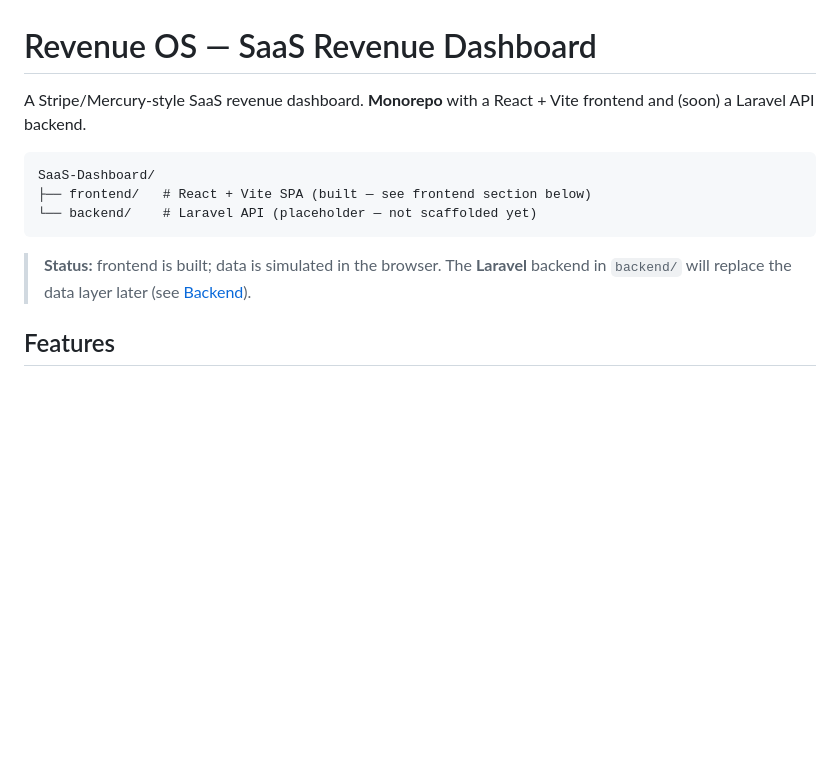
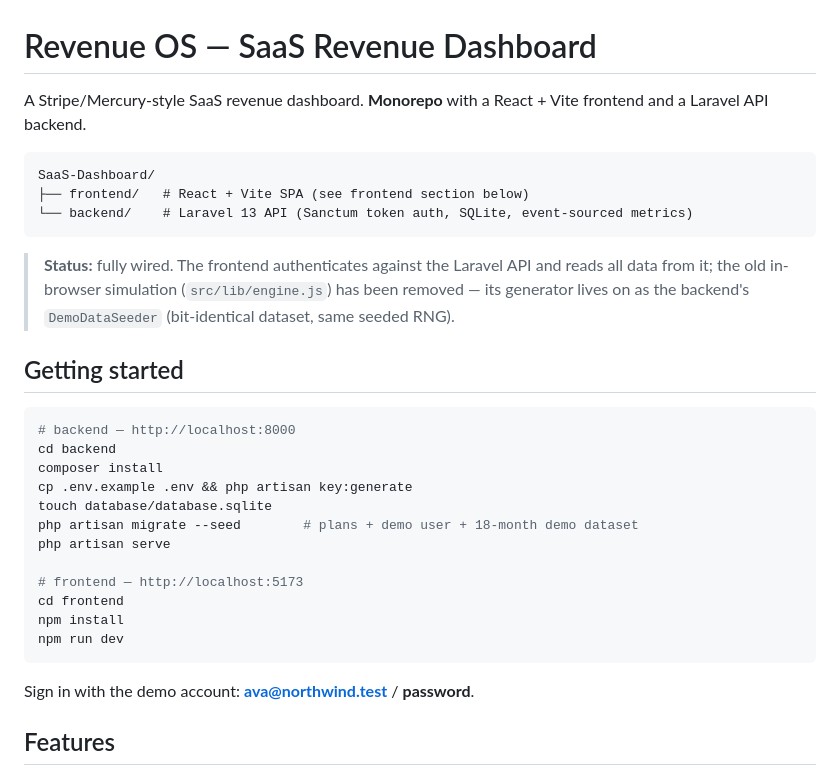
Before and after one commit to AdamSaber-mr/SaaS_Subscription_Dashboard, a Markdown page: README.md, the part around one of its changes. Drawn GitHub-style; blank space fills up the shorter version.

````diff
--- a/README.md
+++ b/README.md
@@ -1,17 +1,37 @@
 # Revenue OS — SaaS Revenue Dashboard
 
 A Stripe/Mercury-style SaaS revenue dashboard. **Monorepo** with a React + Vite
-frontend and (soon) a Laravel API backend.
+frontend and a Laravel API backend.
 
 ```
 SaaS-Dashboard/
-├── frontend/   # React + Vite SPA (built — see frontend section below)
-└── backend/    # Laravel API (placeholder — not scaffolded yet)
+├── frontend/   # React + Vite SPA (see frontend section below)
+└── backend/    # Laravel 13 API (Sanctum token auth, SQLite, event-sourced metrics)
 ```
 
-> **Status:** frontend is built; data is simulated in the browser. The
-> **Laravel** backend in `backend/` will replace the data layer later
-> (see [Backend](#backend-laravel-later)).
+> **Status:** fully wired. The frontend authenticates against the Laravel API
+> and reads all data from it; the old in-browser simulation
+> (`src/lib/engine.js`) has been removed — its generator lives on as the
+> backend's `DemoDataSeeder` (bit-identical dataset, same seeded RNG).
+
+## Getting started
+
+```bash
+# backend — http://localhost:8000
+cd backend
+composer install
+cp .env.example .env && php artisan key:generate
+touch database/database.sqlite
+php artisan migrate --seed        # plans + demo user + 18-month demo dataset
+php artisan serve
+
+# frontend — http://localhost:5173
+cd frontend
+npm install
+npm run dev
+```
+
+Sign in with the demo account: **ava@northwind.test** / **password**.
 
 ## Features
 
````
Also changed, not shown: other parts of README.md (+25 -32 lines).
